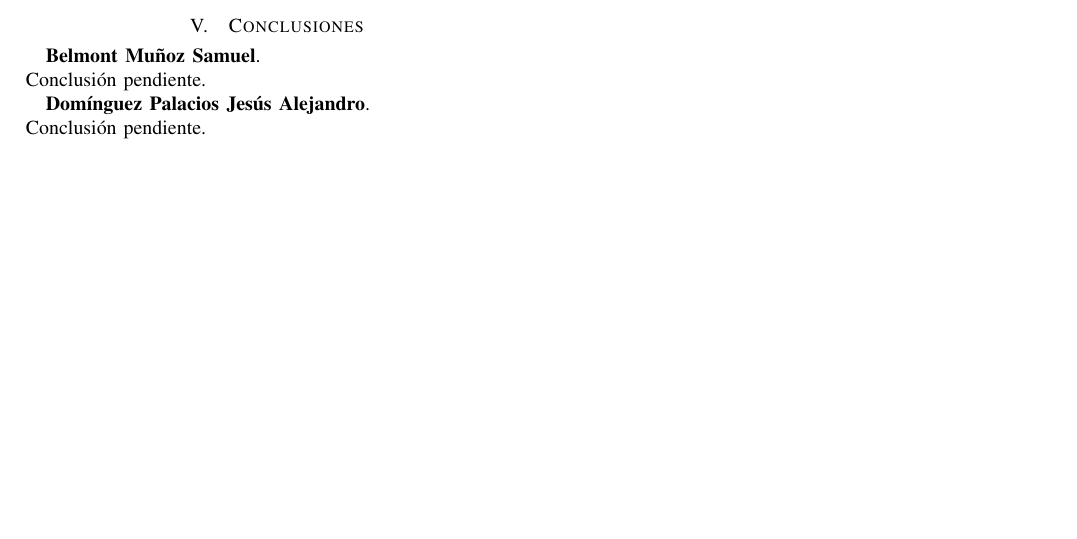
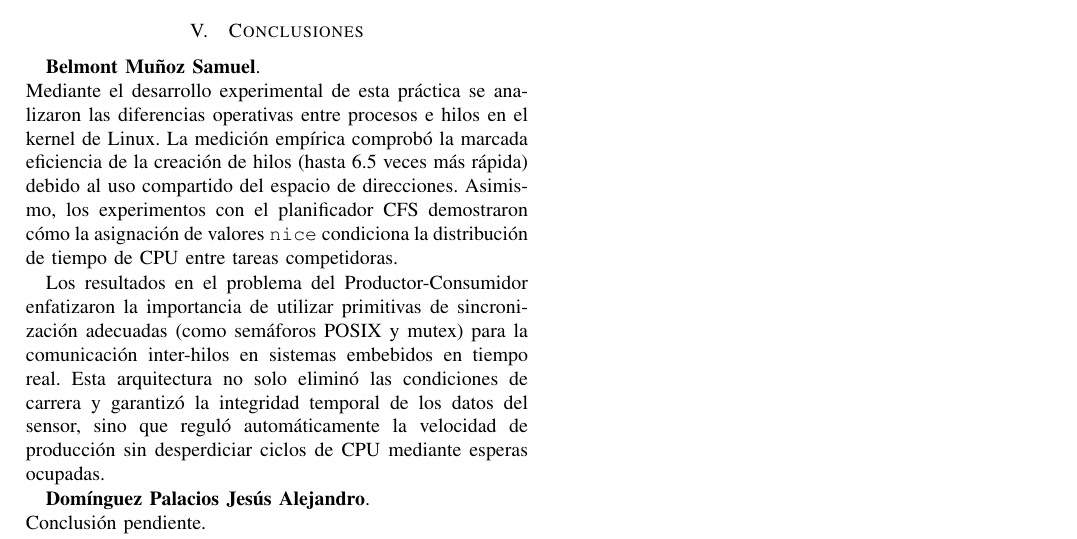
Before and after one commit to YizusDP/Practicas_Embebidos, a LaTeX paper (Practica5/P5_EMBEBIDOS.tex): part of page 6 of 6, cut so that both start at the same text, the shorter picture padded with empty space. Compiled offline with pdfLaTeX; a missing font is replaced by an installed copy or a similar font; a LaTeX package or settings file that is missing is left out.

Commit message:
Add conclusions on processes and threads analysis
Added conclusions regarding the analysis of processes and threads in the Linux kernel, including empirical measurements and results from the Producer-Consumer problem.

```diff
--- a/Practica5/P5_EMBEBIDOS.tex
+++ b/Practica5/P5_EMBEBIDOS.tex
@@ -335,7 +335,9 @@ Contenido pendiente: Presentar los resultados obtenidos de cada parte del desarr
 \section{Conclusiones}
 
 \textbf{Belmont Muñoz Samuel}. \\
-Conclusión pendiente.
+Mediante el desarrollo experimental de esta práctica se analizaron las diferencias operativas entre procesos e hilos en el kernel de Linux. La medición empírica comprobó la marcada eficiencia de la creación de hilos (hasta 6.5 veces más rápida) debido al uso compartido del espacio de direcciones. Asimismo, los experimentos con el planificador CFS demostraron cómo la asignación de valores \texttt{nice} condiciona la distribución de tiempo de CPU entre tareas competidoras.
+
+Los resultados en el problema del Productor-Consumidor enfatizaron la importancia de utilizar primitivas de sincronización adecuadas (como semáforos POSIX y mutex) para la comunicación inter-hilos en sistemas embebidos en tiempo real. Esta arquitectura no solo eliminó las condiciones de carrera y garantizó la integridad temporal de los datos del sensor, sino que reguló automáticamente la velocidad de producción sin desperdiciar ciclos de CPU mediante esperas ocupadas.
 
 \textbf{Domínguez Palacios Jesús Alejandro}. \\
 Conclusión pendiente.
```
